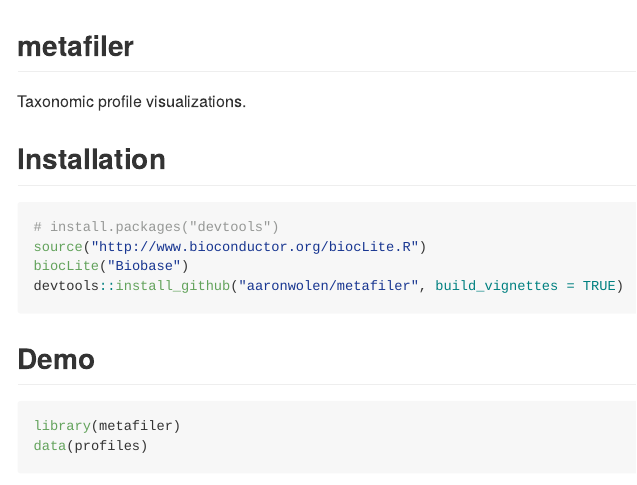
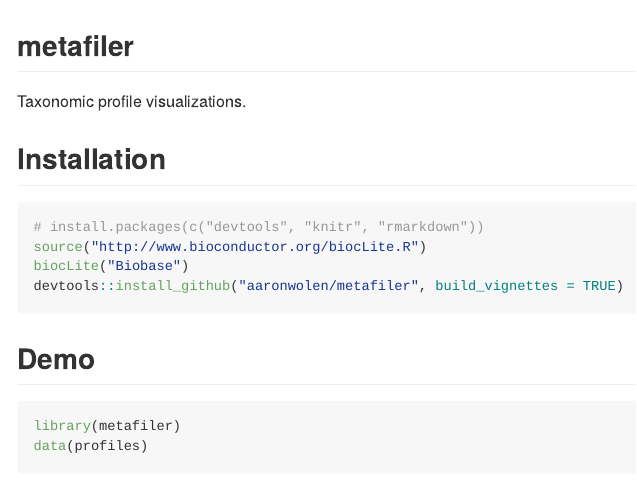
Before and after one commit to aaronwolen/metafiler, an R Markdown document (README.Rmd): the page in a window 1100 px wide, from its top. The pictures show the output file README.md that the author committed with the source, drawn offline in the style of GitHub; badge pictures from the web are left out.

Commit message:
Suggest knitr and rmarkdown in README (fixes #2)

````diff
--- a/README.Rmd
+++ b/README.Rmd
@@ -24,7 +24,7 @@
 ## Installation
 
 ```{r install, eval=FALSE}
-# install.packages("devtools")
+# install.packages(c("devtools", "knitr", "rmarkdown"))
 source("http://www.bioconductor.org/biocLite.R")
 biocLite("Biobase")
 devtools::install_github("aaronwolen/metafiler", build_vignettes = TRUE)
````
Also changed, not shown: README.md.
